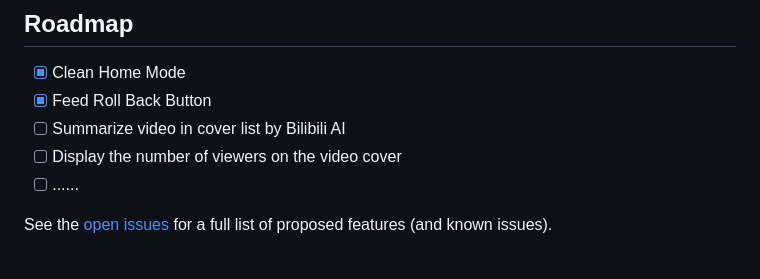
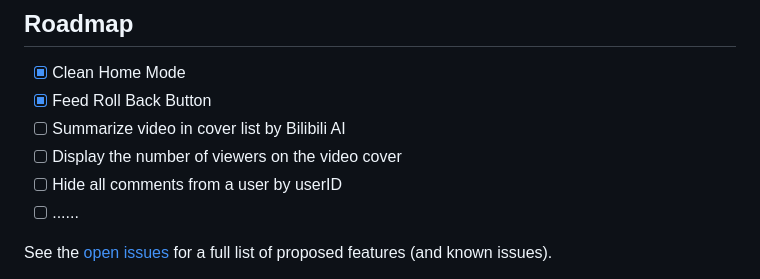
Before and after one commit to 0xlau/biliplus, a Markdown page: README.md, the part around the change. Rendered like a GitHub page.

```diff
--- a/README.md
+++ b/README.md
@@ -128,6 +128,7 @@ _Below is an example of how you can manual installing from source code._
 - [x] Feed Roll Back Button
 - [ ] Summarize video in cover list by Bilibili AI
 - [ ] Display the number of viewers on the video cover
+- [ ] Hide all comments from a user by userID
 - [ ] ......
 
 See the [open issues](https://github.com/0xlau/biliplus/issues) for a full list of proposed features (and known issues).
```
